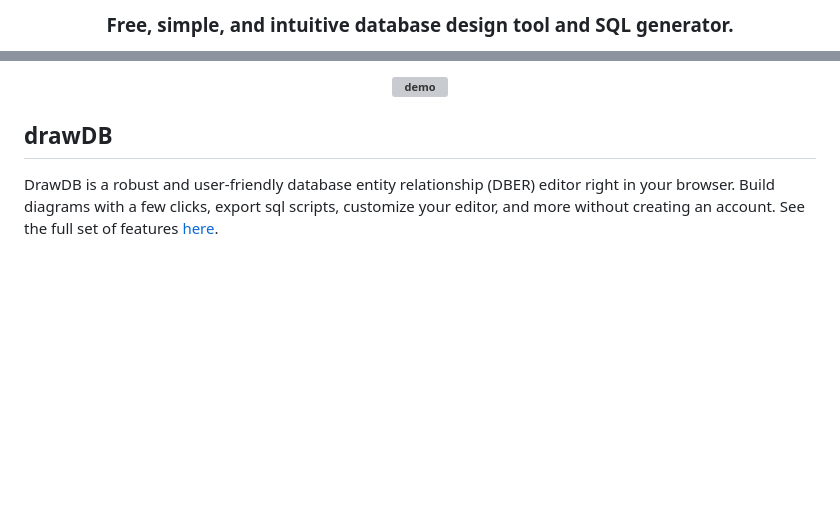
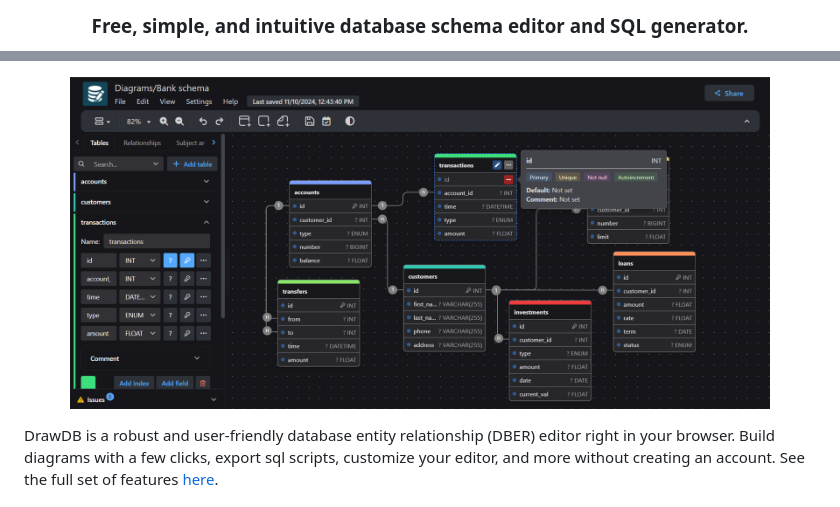
Before and after one commit to drawdb-io/drawdb, a Markdown page: README.md, 2 parts joined by grey strips. GitHub-like rendering; pictures changed too: drawdb.png (added); blank space fills up the shorter version; grey boxes are pictures that could not be loaded.

```diff
--- a/README.md
+++ b/README.md
@@ -4,3 +5,3 @@
 
-<h3 align="center">Free, simple, and intuitive database design tool and SQL generator.</h3>
+<h3 align="center">Free, simple, and intuitive database schema editor and SQL generator.</h3>
 
@@ -14,7 +22,5 @@
 
-<h3 align="center"><img width="700" style="border-radius:5px;" alt="demo" src="drawdb.gif"></h3>
-
-## drawDB
+<h3 align="center"><img width="700" style="border-radius:5px;" alt="demo" src="drawdb.png"></h3>
 
 DrawDB is a robust and user-friendly database entity relationship (DBER) editor right in your browser. Build diagrams with a few clicks, export sql scripts, customize your editor, and more without creating an account. See the full set of features [here](https://drawdb.app/).
 
```
Also changed, not shown: other parts of README.md (+18 -10 lines), 1 other file.
